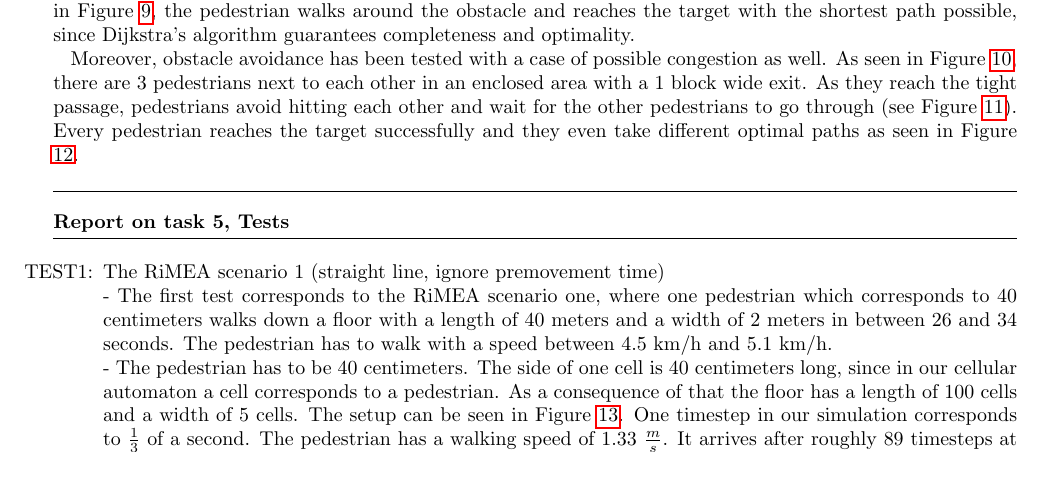
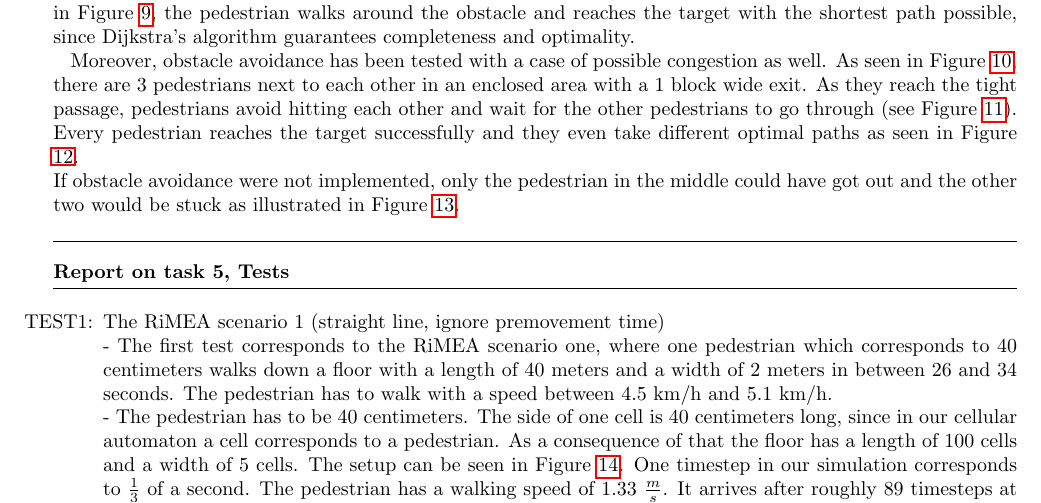
Before and after one commit to AhmadQasim/praktikum-ml-crowd-simulation, a LaTeX problem sheet (exercise_1/report/main.tex): part of page 4 of 15 before the commit and part of page 4 of 16 after it, cut so that both start at the same text, the shorter picture padded with empty space. Compiled offline with pdfLaTeX.

Commit message:
addition to the report

```diff
--- a/exercise_1/report/main.tex
+++ b/exercise_1/report/main.tex
@@ -123,3 +123,5 @@ As seen in Figure \ref{fig:obst_start}, the target is on the same y axis as the
     \label{fig:cong_end}
 \end{figure}
 Moreover, obstacle avoidance has been tested with a case of possible congestion as well. As seen in Figure \ref{fig:cong_start}, there are 3 pedestrians next to each other in an enclosed area with a 1 block wide exit. As they reach the tight passage, pedestrians avoid hitting each other and wait for the other pedestrians to go through (see Figure \ref{fig:cong_mid}). Every pedestrian reaches the target successfully and they even take different optimal paths as seen in Figure \ref{fig:cong_end}. \\
+If obstacle avoidance were not implemented, only the pedestrian in the middle could have got out and the other two would be stuck as illustrated in Figure \ref{fig:cong_stuck}. \\
+\begin{figure}[h!]
@@ -126,3 +131,5 @@ Moreover, obstacle avoidance has been tested with a case of possible congestion
+    \label{fig:cong_stuck}
+\end{figure}
 \end{task}
 
 \begin{task}{5, Tests}
```
Also changed, not shown: exercise_1/report/pictures/task4_cong_stuck.jpeg (added), exercise_1/report/main.tex (3 more changed lines).
